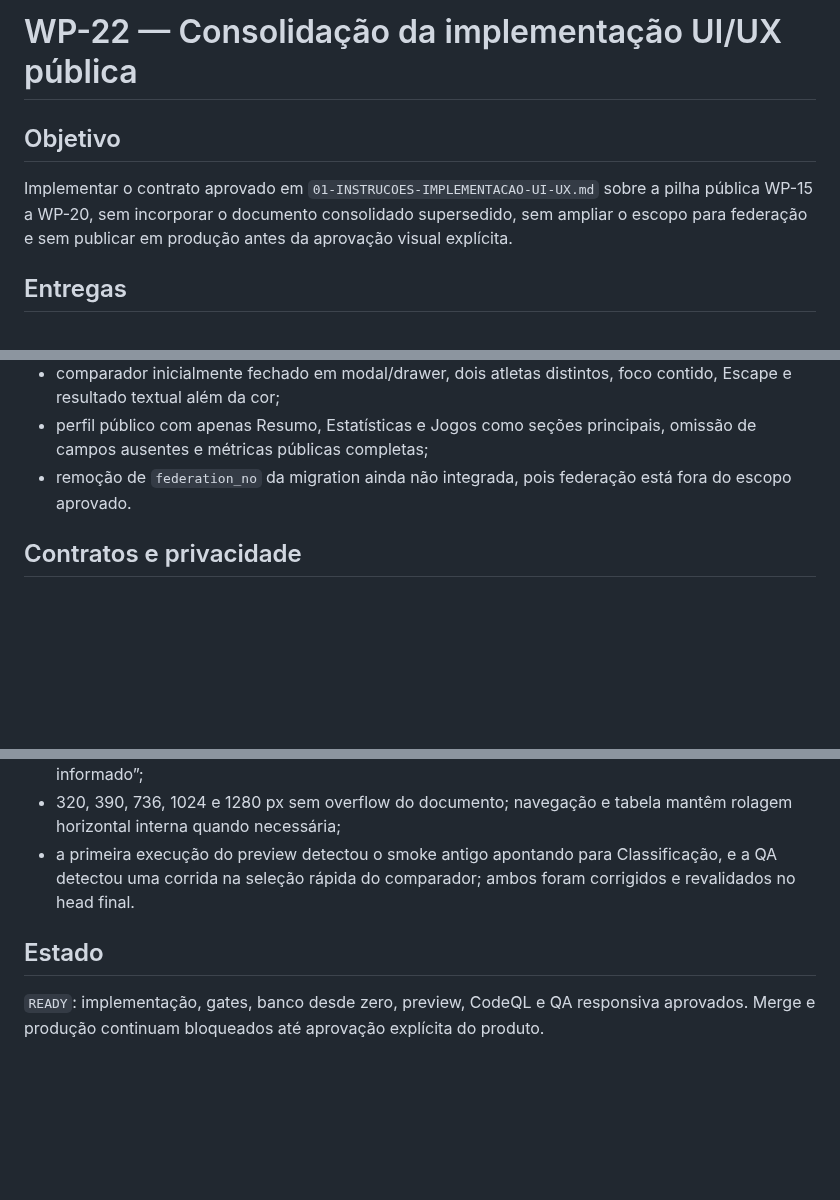
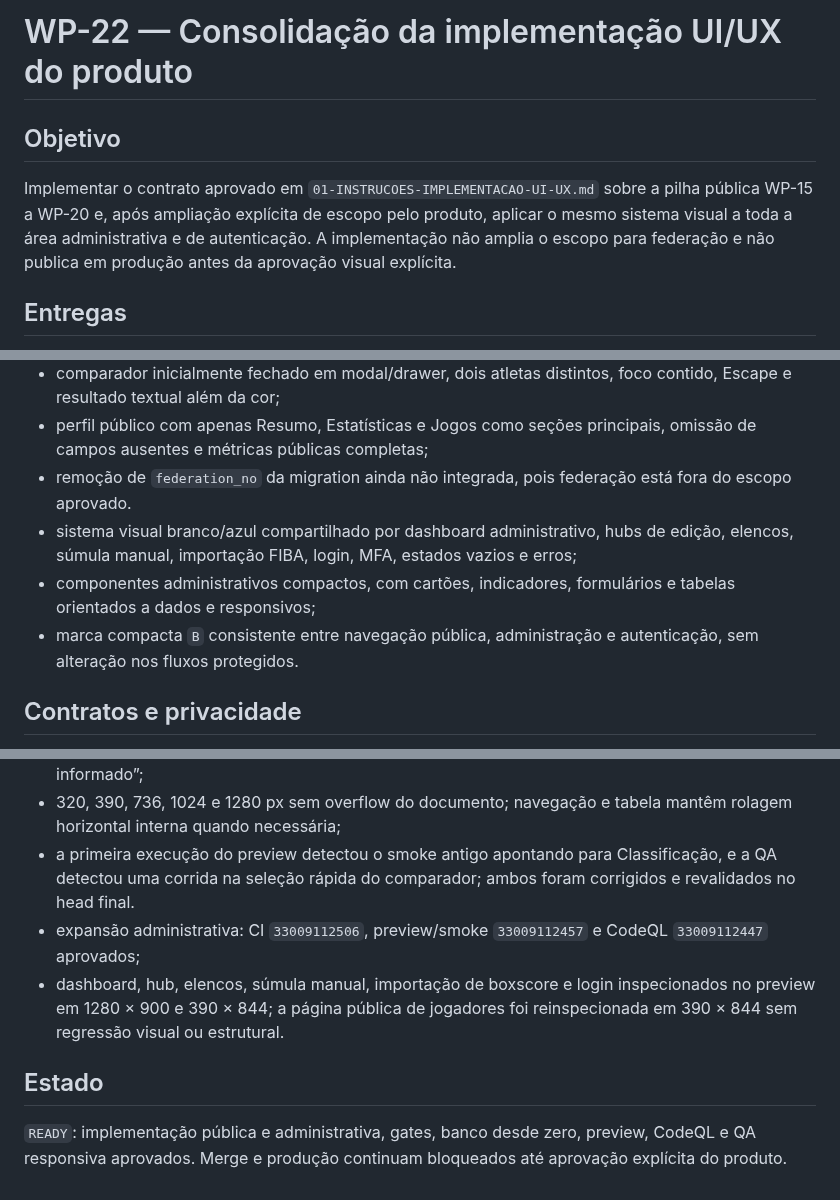
Before and after one commit to renato-lucindo/base-do-basquete, a Markdown page: docs/execution/WP-22.md, 3 parts joined by grey strips. GitHub-like rendering; blank space fills up the shorter version.

```diff
--- a/docs/execution/WP-22.md
+++ b/docs/execution/WP-22.md
@@ -1,8 +1,8 @@
-# WP-22 — Consolidação da implementação UI/UX pública
+# WP-22 — Consolidação da implementação UI/UX do produto
 
 ## Objetivo
 
-Implementar o contrato aprovado em `01-INSTRUCOES-IMPLEMENTACAO-UI-UX.md` sobre a pilha pública WP-15 a WP-20, sem incorporar o documento consolidado supersedido, sem ampliar o escopo para federação e sem publicar em produção antes da aprovação visual explícita.
+Implementar o contrato aprovado em `01-INSTRUCOES-IMPLEMENTACAO-UI-UX.md` sobre a pilha pública WP-15 a WP-20 e, após ampliação explícita de escopo pelo produto, aplicar o mesmo sistema visual a toda a área administrativa e de autenticação. A implementação não amplia o escopo para federação e não publica em produção antes da aprovação visual explícita.
 
 ## Entregas
 
@@ -15,6 +15,9 @@ Implementar o contrato aprovado em `01-INSTRUCOES-IMPLEMENTACAO-UI-UX.md` sobre
 - comparador inicialmente fechado em modal/drawer, dois atletas distintos, foco contido, Escape e resultado textual além da cor;
 - perfil público com apenas Resumo, Estatísticas e Jogos como seções principais, omissão de campos ausentes e métricas públicas completas;
 - remoção de `federation_no` da migration ainda não integrada, pois federação está fora do escopo aprovado.
+- sistema visual branco/azul compartilhado por dashboard administrativo, hubs de edição, elencos, súmula manual, importação FIBA, login, MFA, estados vazios e erros;
+- componentes administrativos compactos, com cartões, indicadores, formulários e tabelas orientados a dados e responsivos;
+- marca compacta `B` consistente entre navegação pública, administração e autenticação, sem alteração nos fluxos protegidos.
 
 ## Contratos e privacidade
 
@@ -46,7 +49,9 @@ Implementar o contrato aprovado em `01-INSTRUCOES-IMPLEMENTACAO-UI-UX.md` sobre
 - perfil exibiu somente Resumo, Estatísticas e Jogos, omitiu campos ausentes e não apresentou “Não informado”;
 - 320, 390, 736, 1024 e 1280 px sem overflow do documento; navegação e tabela mantêm rolagem horizontal interna quando necessária;
 - a primeira execução do preview detectou o smoke antigo apontando para Classificação, e a QA detectou uma corrida na seleção rápida do comparador; ambos foram corrigidos e revalidados no head final.
+- expansão administrativa: CI `33009112506`, preview/smoke `33009112457` e CodeQL `33009112447` aprovados;
+- dashboard, hub, elencos, súmula manual, importação de boxscore e login inspecionados no preview em 1280 × 900 e 390 × 844; a página pública de jogadores foi reinspecionada em 390 × 844 sem regressão visual ou estrutural.
 
 ## Estado
 
-`READY`: implementação, gates, banco desde zero, preview, CodeQL e QA responsiva aprovados. Merge e produção continuam bloqueados até aprovação explícita do produto.
+`READY`: implementação pública e administrativa, gates, banco desde zero, preview, CodeQL e QA responsiva aprovados. Merge e produção continuam bloqueados até aprovação explícita do produto.
```
Also changed, not shown: other parts of docs/execution/WP-22.md (+1 -1 lines), HANDOFF.md (+5 -4 lines).
